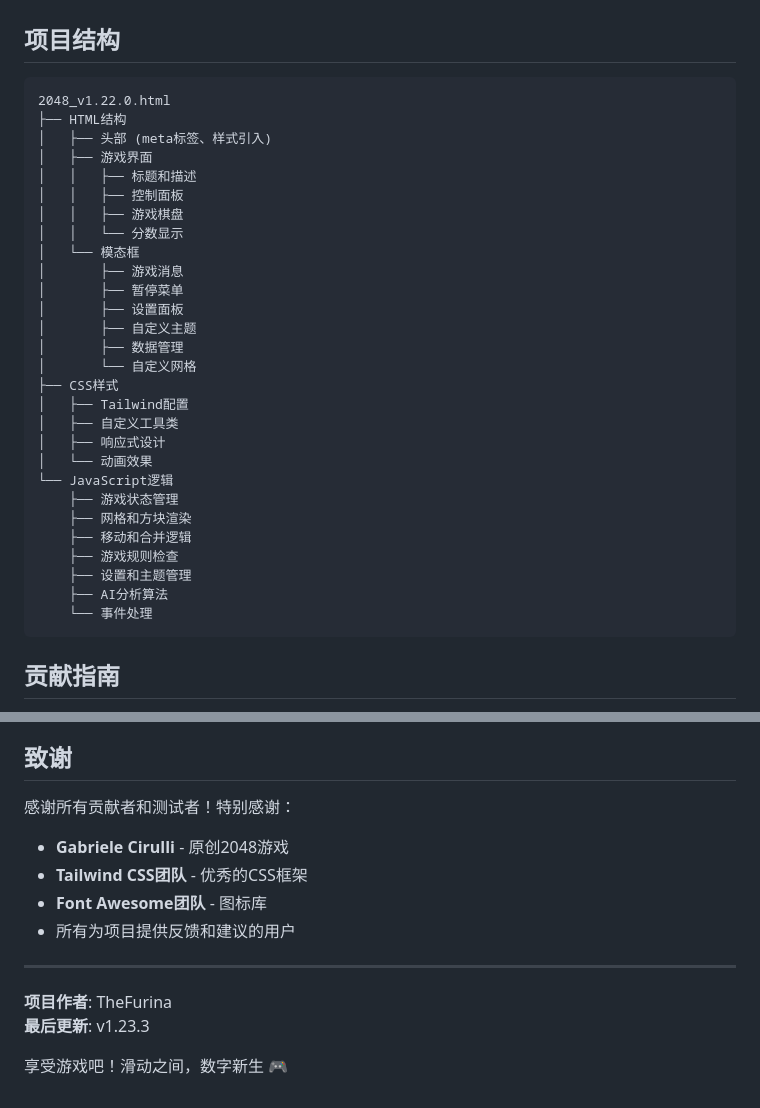
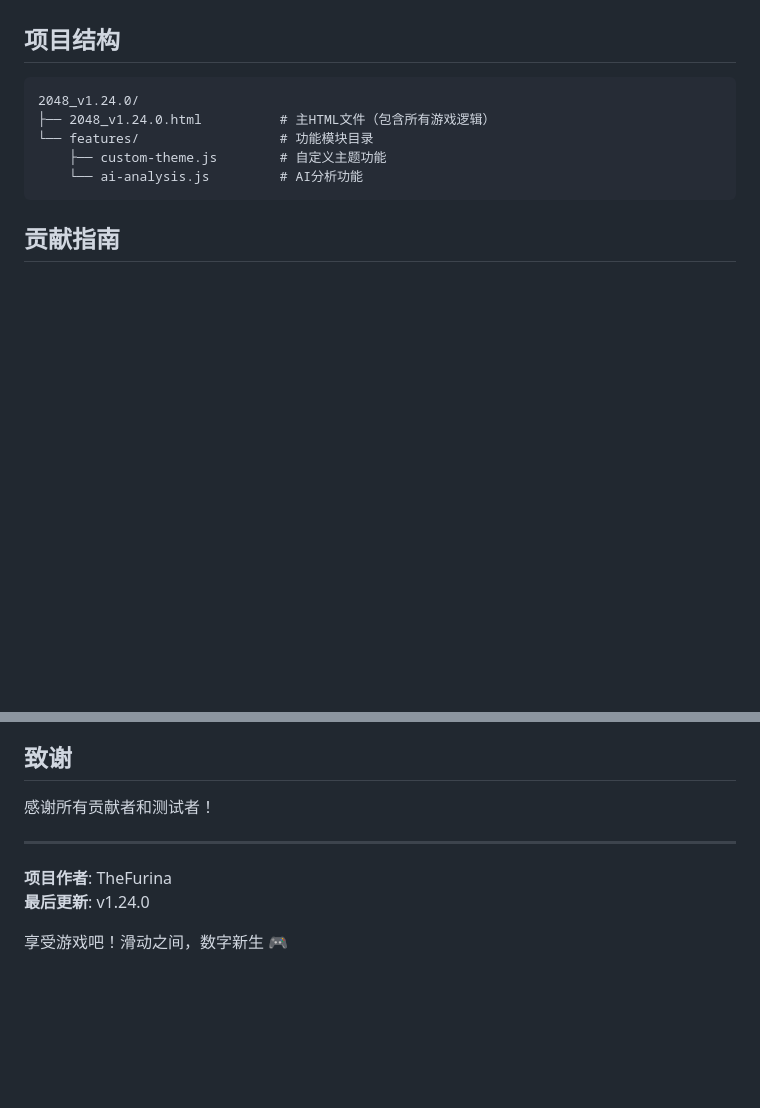
Before and after one commit to TheFurina/2048-game, a Markdown page: README.md, 2 parts joined by grey strips. Rendered like a GitHub page; blank space fills up the shorter version.

Commit message:
Revise README for project structure and updates
Updated project structure and contribution guidelines in README.md. Removed outdated sections and added new file organization details for version 1.24.0.

````diff
--- a/README.md
+++ b/README.md
@@ -161,34 +161,11 @@
 ## 项目结构
 
 ```
-2048_v1.22.0.html
-├── HTML结构
-│   ├── 头部 (meta标签、样式引入)
-│   ├── 游戏界面
-│   │   ├── 标题和描述
-│   │   ├── 控制面板
-│   │   ├── 游戏棋盘
-│   │   └── 分数显示
-│   └── 模态框
-│       ├── 游戏消息
-│       ├── 暂停菜单
-│       ├── 设置面板
-│       ├── 自定义主题
-│       ├── 数据管理
-│       └── 自定义网格
-├── CSS样式
-│   ├── Tailwind配置
-│   ├── 自定义工具类
-│   ├── 响应式设计
-│   └── 动画效果
-└── JavaScript逻辑
-    ├── 游戏状态管理
-    ├── 网格和方块渲染
-    ├── 移动和合并逻辑
-    ├── 游戏规则检查
-    ├── 设置和主题管理
-    ├── AI分析算法
-    └── 事件处理
+2048_v1.24.0/
+├── 2048_v1.24.0.html          # 主HTML文件（包含所有游戏逻辑）
+└── features/                  # 功能模块目录
+    ├── custom-theme.js        # 自定义主题功能
+    └── ai-analysis.js         # AI分析功能
 ```
 
 ## 贡献指南
@@ -212,16 +189,11 @@
 
 ## 致谢
 
-感谢所有贡献者和测试者！特别感谢：
-
-- **Gabriele Cirulli** - 原创2048游戏
-- **Tailwind CSS团队** - 优秀的CSS框架
-- **Font Awesome团队** - 图标库
-- 所有为项目提供反馈和建议的用户
+感谢所有贡献者和测试者！
 
 ---
 
 **项目作者**: TheFurina
-**最后更新**: v1.23.3
+**最后更新**: v1.24.0
 
 享受游戏吧！滑动之间，数字新生 🎮
````
